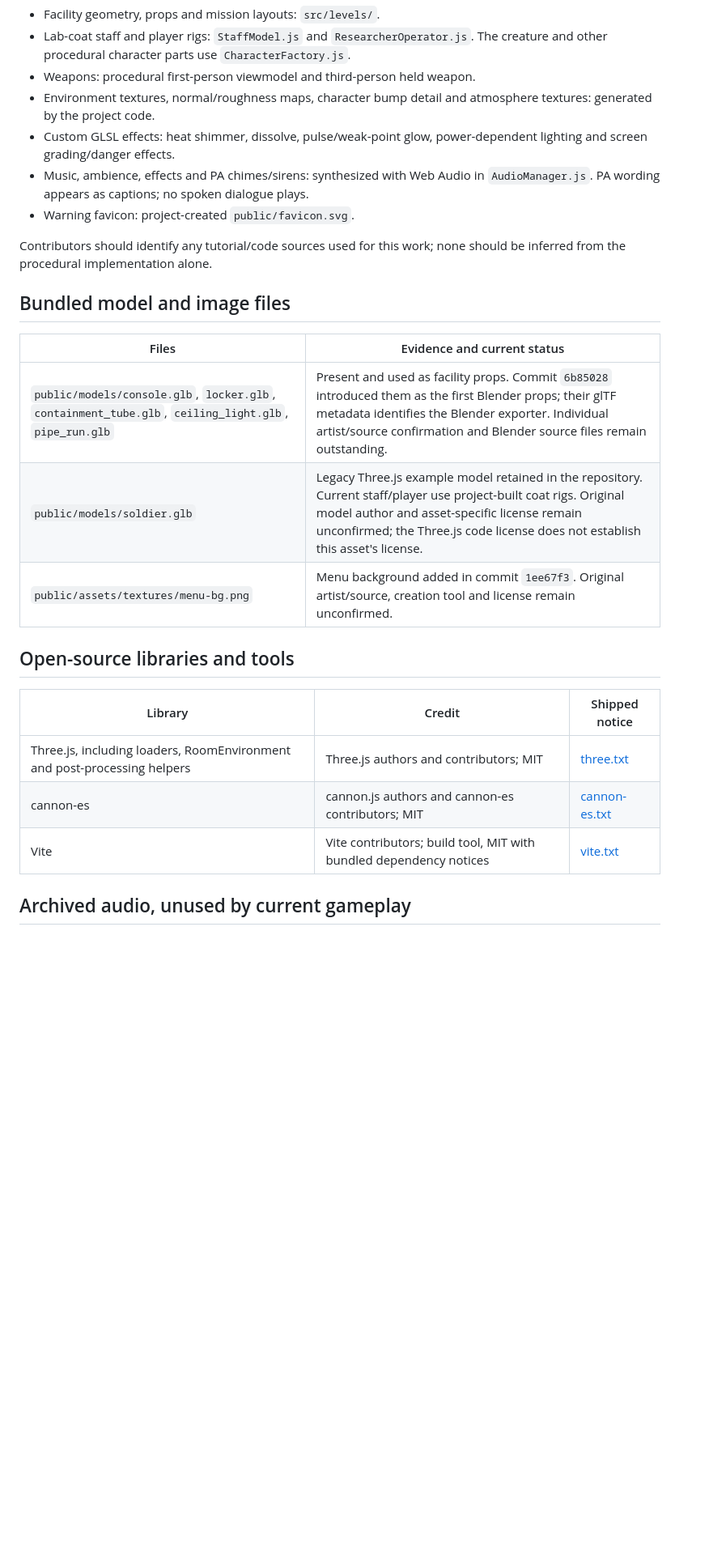
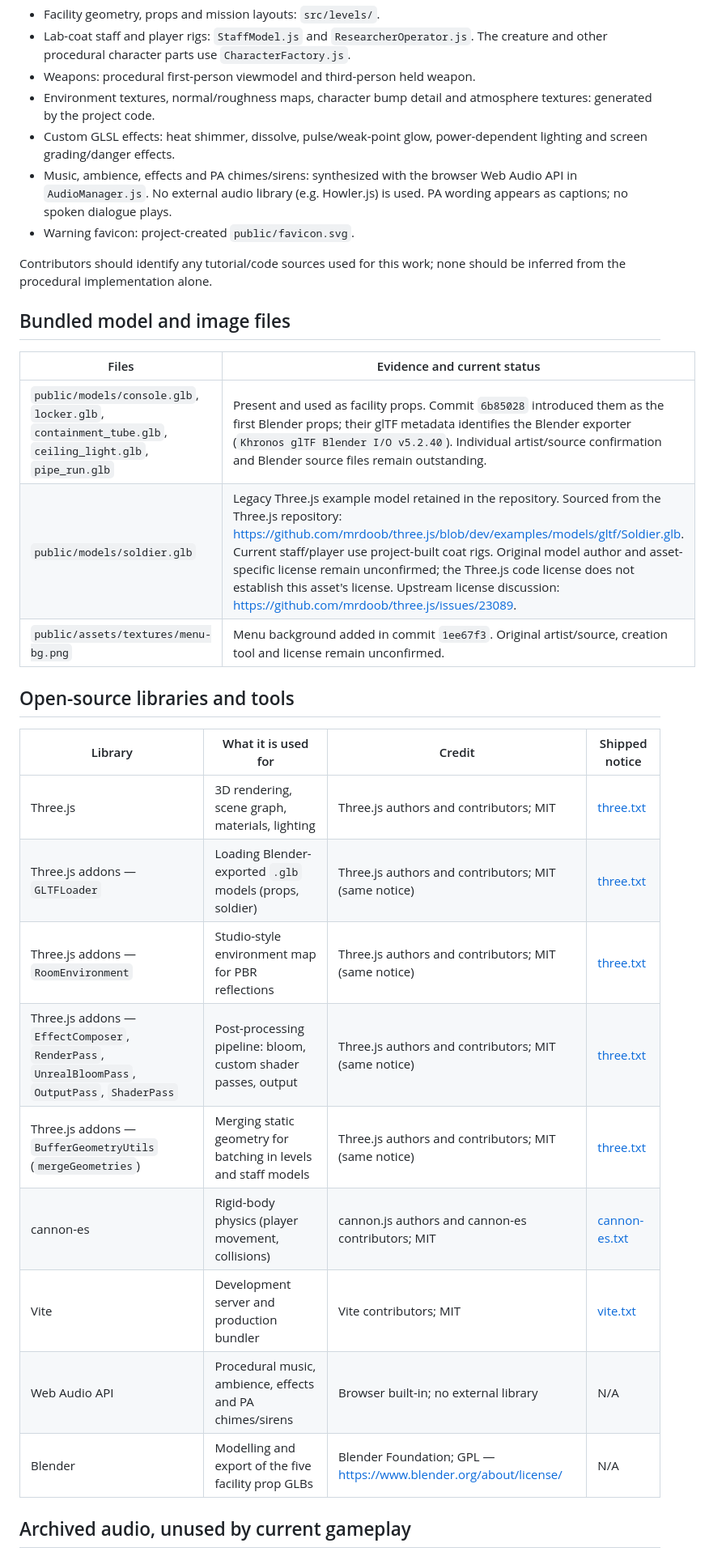
Before and after one commit to ZandileMkontwana/CGV-Game-development, a Markdown page: CREDITS.md, the part around one of its changes. Shown at 81% size. Drawn GitHub-style; blank space fills up the shorter version.

Commit message:
docs: expand CREDITS.md with per-addon breakdown, Blender, Web Audio, Zira and tutorial section

```diff
--- a/CREDITS.md
+++ b/CREDITS.md
@@ -27,8 +27,9 @@ for every bundled asset.
   atmosphere textures: generated by the project code.
 - Custom GLSL effects: heat shimmer, dissolve, pulse/weak-point glow,
   power-dependent lighting and screen grading/danger effects.
-- Music, ambience, effects and PA chimes/sirens: synthesized with Web Audio in
-  `AudioManager.js`. PA wording appears as captions; no spoken dialogue plays.
+- Music, ambience, effects and PA chimes/sirens: synthesized with the browser
+  Web Audio API in `AudioManager.js`. No external audio library (e.g. Howler.js)
+  is used. PA wording appears as captions; no spoken dialogue plays.
 - Warning favicon: project-created `public/favicon.svg`.
 
 Contributors should identify any tutorial/code sources used for this work;
@@ -38,17 +39,23 @@ none should be inferred from the procedural implementation alone.
 
 | Files | Evidence and current status |
 |---|---|
-| `public/models/console.glb`, `locker.glb`, `containment_tube.glb`, `ceiling_light.glb`, `pipe_run.glb` | Present and used as facility props. Commit `6b85028` introduced them as the first Blender props; their glTF metadata identifies the Blender exporter. Individual artist/source confirmation and Blender source files remain outstanding. |
-| `public/models/soldier.glb` | Legacy Three.js example model retained in the repository. Current staff/player use project-built coat rigs. Original model author and asset-specific license remain unconfirmed; the Three.js code license does not establish this asset's license. |
+| `public/models/console.glb`, `locker.glb`, `containment_tube.glb`, `ceiling_light.glb`, `pipe_run.glb` | Present and used as facility props. Commit `6b85028` introduced them as the first Blender props; their glTF metadata identifies the Blender exporter (`Khronos glTF Blender I/O v5.2.40`). Individual artist/source confirmation and Blender source files remain outstanding. |
+| `public/models/soldier.glb` | Legacy Three.js example model retained in the repository. Sourced from the Three.js repository: https://github.com/mrdoob/three.js/blob/dev/examples/models/gltf/Soldier.glb. Current staff/player use project-built coat rigs. Original model author and asset-specific license remain unconfirmed; the Three.js code license does not establish this asset's license. Upstream license discussion: https://github.com/mrdoob/three.js/issues/23089. |
 | `public/assets/textures/menu-bg.png` | Menu background added in commit `1ee67f3`. Original artist/source, creation tool and license remain unconfirmed. |
 
 ## Open-source libraries and tools
 
-| Library | Credit | Shipped notice |
-|---|---|---|
-| Three.js, including loaders, RoomEnvironment and post-processing helpers | Three.js authors and contributors; MIT | [three.txt](./public/licenses/three.txt) |
-| cannon-es | cannon.js authors and cannon-es contributors; MIT | [cannon-es.txt](./public/licenses/cannon-es.txt) |
-| Vite | Vite contributors; build tool, MIT with bundled dependency notices | [vite.txt](./public/licenses/vite.txt) |
+| Library | What it is used for | Credit | Shipped notice |
+|---|---|---|---|
+| Three.js | 3D rendering, scene graph, materials, lighting | Three.js authors and contributors; MIT | [three.txt](./public/licenses/three.txt) |
+| Three.js addons — `GLTFLoader` | Loading Blender-exported `.glb` models (props, soldier) | Three.js authors and contributors; MIT (same notice) | [three.txt](./public/licenses/three.txt) |
+| Three.js addons — `RoomEnvironment` | Studio-style environment map for PBR reflections | Three.js authors and contributors; MIT (same notice) | [three.txt](./public/licenses/three.txt) |
+| Three.js addons — `EffectComposer`, `RenderPass`, `UnrealBloomPass`, `OutputPass`, `ShaderPass` | Post-processing pipeline: bloom, custom shader passes, output | Three.js authors and contributors; MIT (same notice) | [three.txt](./public/licenses/three.txt) |
+| Three.js addons — `BufferGeometryUtils` (`mergeGeometries`) | Merging static geometry for batching in levels and staff models | Three.js authors and contributors; MIT (same notice) | [three.txt](./public/licenses/three.txt) |
+| cannon-es | Rigid-body physics (player movement, collisions) | cannon.js authors and cannon-es contributors; MIT | [cannon-es.txt](./public/licenses/cannon-es.txt) |
+| Vite | Development server and production bundler | Vite contributors; MIT | [vite.txt](./public/licenses/vite.txt) |
+| Web Audio API | Procedural music, ambience, effects and PA chimes/sirens | Browser built-in; no external library | N/A |
+| Blender | Modelling and export of the five facility prop GLBs | Blender Foundation; GPL — https://www.blender.org/about/license/ | N/A |
 
 ## Archived audio, unused by current gameplay
 
```
Also changed, not shown: other parts of CREDITS.md (+14 -1 lines).
